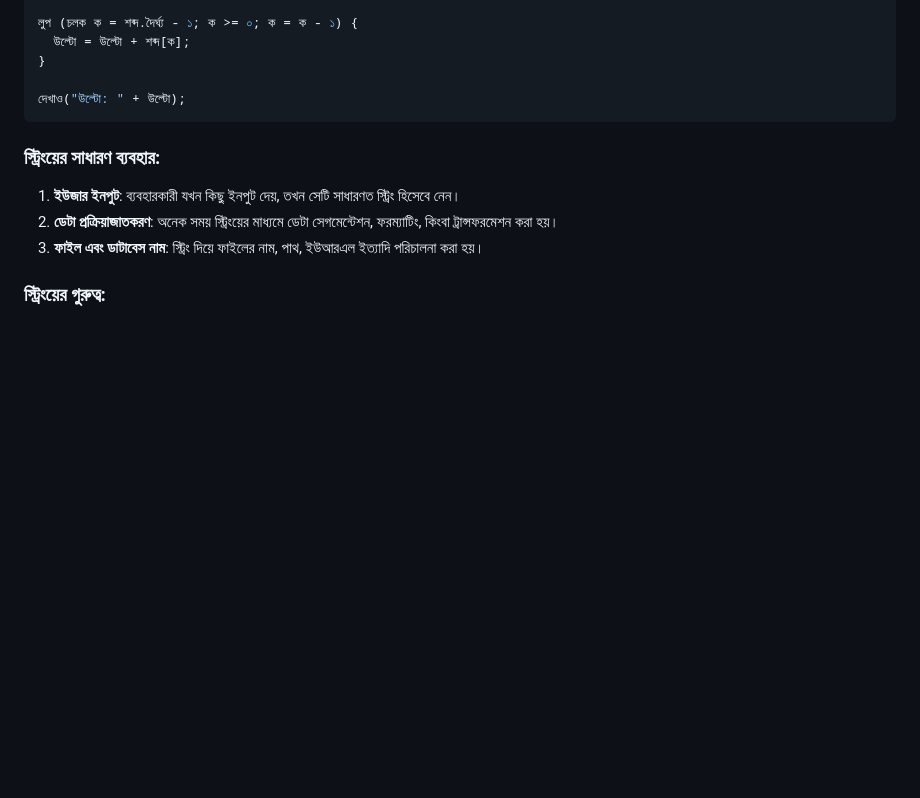
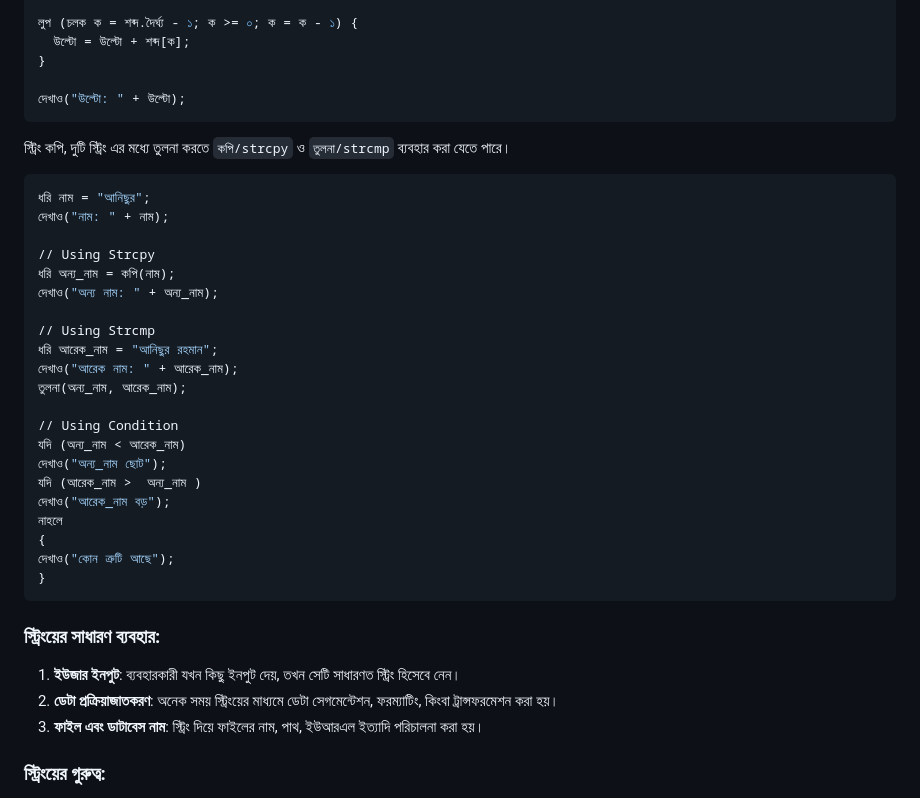
Before and after one commit to AnisurRahmanJU/bangla-code-runner, a Markdown page: docs/স্ট্রিং.md, the part around the change. Rendered like a GitHub page; blank space fills up the shorter version.

````diff
--- a/docs/স্ট্রিং.md
+++ b/docs/স্ট্রিং.md
@@ -65,8 +65,30 @@
 
 দেখাও("উল্টো: " + উল্টো);
 ```
+স্ট্রিং কপি, দুটি স্ট্রিং এর মধ্যে তুলনা করতে ```কপি/strcpy``` ও ```তুলনা/strcmp``` ব্যবহার করা যেতে পারে।
+```py
+ধরি নাম = "আনিছুর";
+দেখাও("নাম: " + নাম);
 
+// Using Strcpy
+ধরি অন্য_নাম = কপি(নাম);
+দেখাও("অন্য নাম: " + অন্য_নাম);
 
+// Using Strcmp
+ধরি আরেক_নাম = "আনিছুর রহমান";
+দেখাও("আরেক নাম: " + আরেক_নাম);
+তুলনা(অন্য_নাম, আরেক_নাম);
+
+// Using Condition
+যদি (অন্য_নাম < আরেক_নাম)
+দেখাও("অন্য_নাম ছোট");
+যদি (আরেক_নাম >  অন্য_নাম )
+দেখাও("আরেক_নাম বড়");
+নাহলে
+{
+দেখাও("কোন ত্রুটি আছে");
+}
+```
 ### স্ট্রিংয়ের সাধারণ ব্যবহার:
 
 1. **ইউজার ইনপুট**: ব্যবহারকারী যখন কিছু ইনপুট দেয়, তখন সেটি সাধারণত স্ট্রিং হিসেবে নেন।
````
